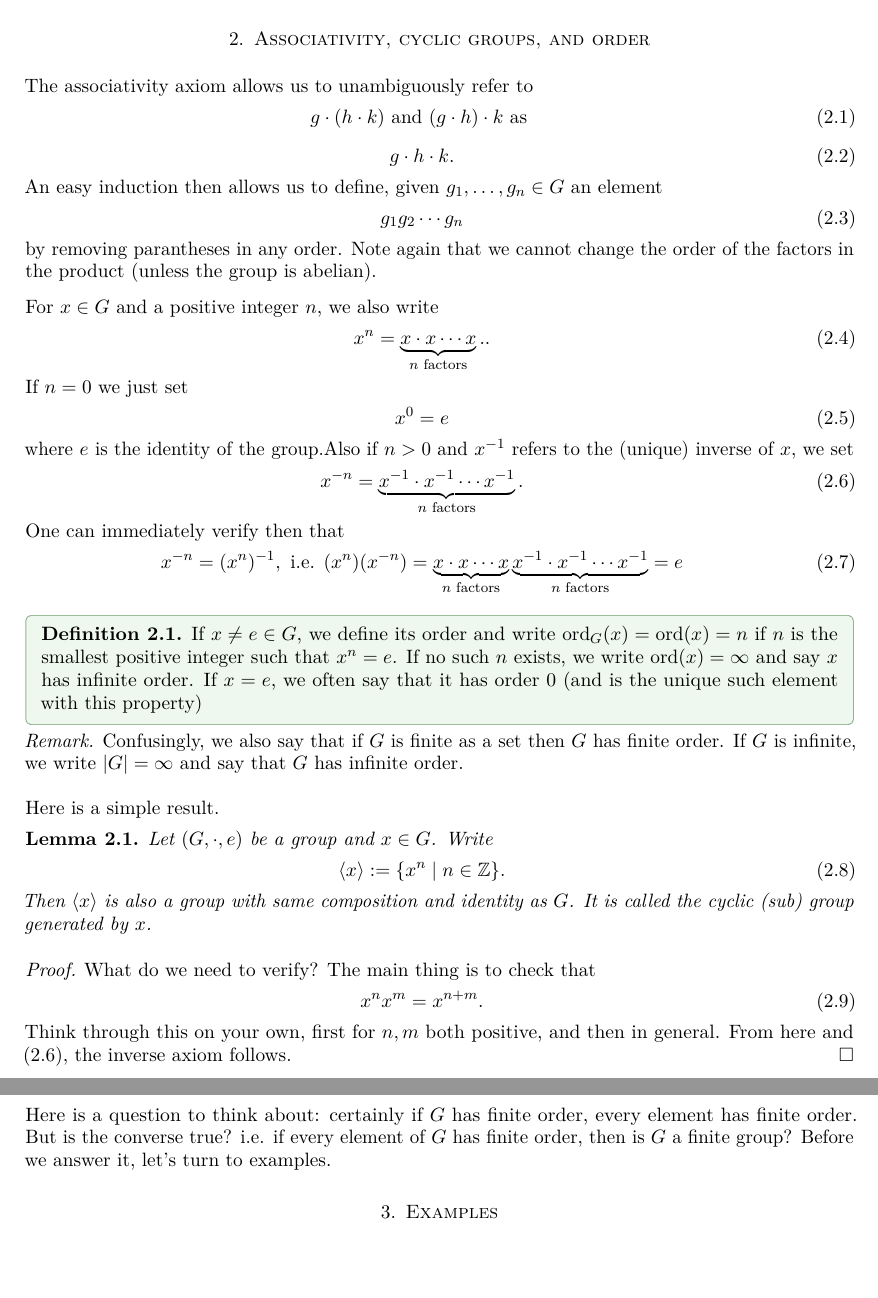
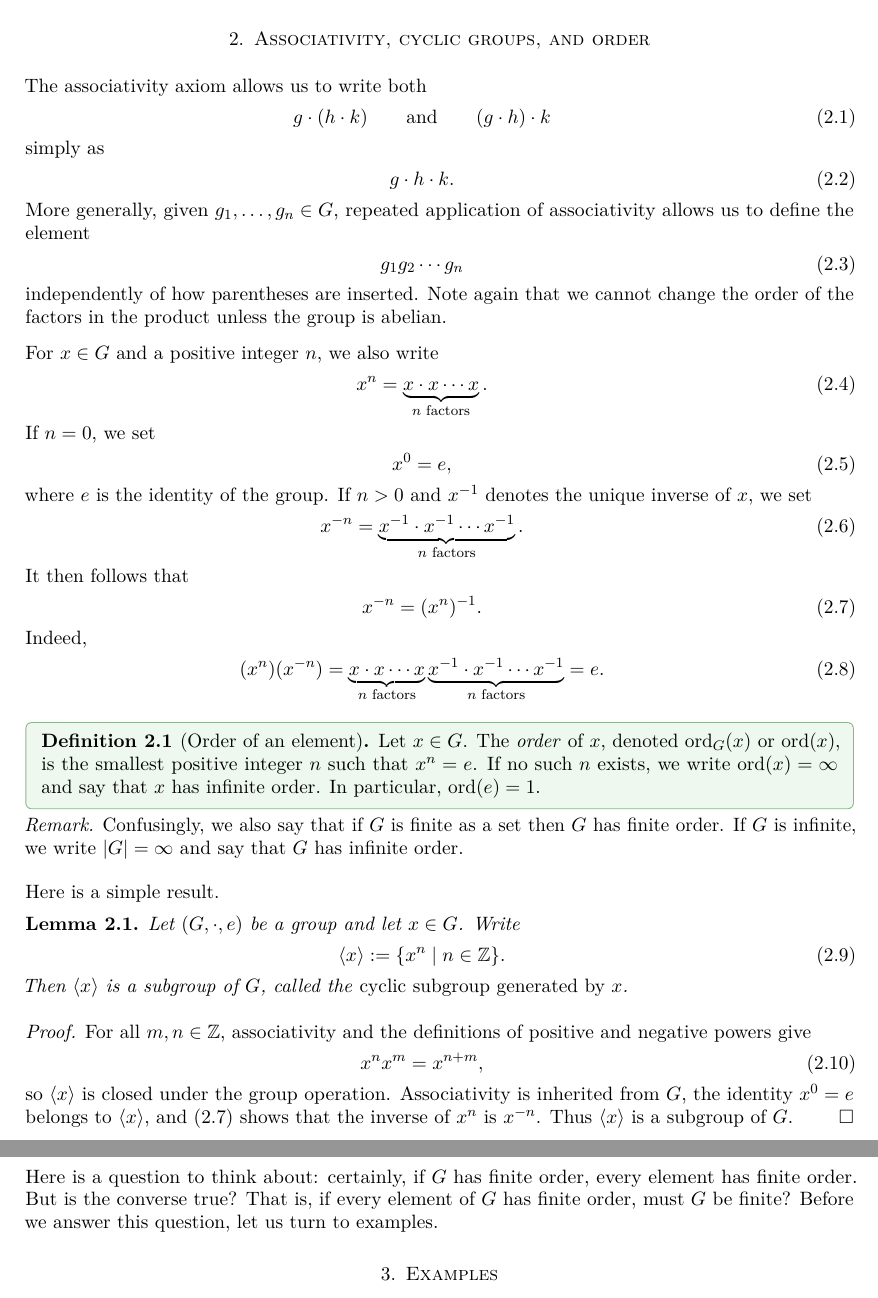
Before and after one commit to mmpatnaik/math327F26, a LaTeX paper (notes/lecture-01.tex): two parts of pages 2 and 3 of 3, joined at a grey line, cut so that both start at the same text, the shorter picture padded with empty space. Compiled offline with pdfLaTeX.

Commit message:
Proofread Lecture 1 notes

```diff
--- a/notes/lecture-01.tex
+++ b/notes/lecture-01.tex
@@ -176,22 +176,60 @@ It is also useful to observe the following simple result.
 \section{Associativity, cyclic groups, and order}
 
 
-The associativity axiom allows us to unambiguously refer to \be{} g \cdot (h \cdot k) \mbox{ and } (g \cdot h) \cdot k \mbox{ as } \ee \be{} g \cdot h \cdot k. \ee An easy induction then allows us to define, given $g_1, \ldots, g_n \in G$ an element
-\be{}
+The associativity axiom allows us to write both
+\be
+g\cdot(h\cdot k)
+  \qquad\text{and}\qquad
+(g\cdot h)\cdot k
+\ee
+simply as
+\be
+g\cdot h\cdot k.
+\ee
+More generally, given $g_1,\ldots,g_n\in G$, repeated application of
+associativity allows us to define the element
+\be
 g_1g_2\cdots g_n
 \ee
-by removing parantheses in any order. Note again that we cannot change the order of the factors in the product (unless the group is abelian).
+independently of how parentheses are inserted. Note again that we cannot
+change the order of the factors in the product unless the group is abelian.
 
 
 For $x\in G$ and a positive
 integer $n$, we also write
 \be
 x^n=\underbrace{x\cdot x\cdots x}_{n\text{ factors}}.
-.\ee If $n=0$ we just set \be{} x^0 =e \ee where $e$ is the identity of the group.Also if $n >0$ and $x^{-1}$ refers to the (unique) inverse of $x$, we set \be{} \label{xn:inv} x^{-n} = \underbrace{ x^{-1} \cdot x^{-1} \cdots x^{-1} }_{n\text{ factors}}. \ee One can immediately verify then that \be{} x^{-n} = (x^n)^{-1}, \text{ i.e. } (x^n)(x^{-n}) = \underbrace{x\cdot x\cdots x}_{n\text{ factors}}  \underbrace{ x^{-1} \cdot x^{-1} \cdots x^{-1} }_{n\text{ factors}} = e  \ee
+\ee
+If $n=0$, we set
+\be
+x^0=e,
+\ee
+where $e$ is the identity of the group. If $n>0$ and $x^{-1}$ denotes the
+unique inverse of $x$, we set
+\be
+x^{-n}=\underbrace{x^{-1}\cdot x^{-1}\cdots x^{-1}}_{n\text{ factors}}.
+\ee
+It then follows that
+\be
+\label{xn:inv}
+x^{-n}=(x^n)^{-1}.
+\ee
+Indeed,
+\be
+(x^n)(x^{-n})
+=\underbrace{x\cdot x\cdots x}_{n\text{ factors}}
+ \underbrace{x^{-1}\cdot x^{-1}\cdots x^{-1}}_{n\text{ factors}}
+=e.
+\ee
 
 \newcommand{\ord}{\mathrm{ord}}
 
-\begin{definition} If $x \neq e \in G$, we define its order and write $\ord_G(x) = \ord(x) = n$ if $n$ is the smallest positive integer such that $x^n=e$. If no such $n$ exists, we write $\ord(x)=\infty$ and say $x$ has infinite order. If $x=e$, we often say that it has order $0$ (and is the unique such element with this property) \end{definition}
+\begin{definition}[Order of an element]
+Let $x\in G$. The \emph{order} of $x$, denoted $\ord_G(x)$ or $\ord(x)$,
+is the smallest positive integer $n$ such that $x^n=e$. If no such $n$
+exists, we write $\ord(x)=\infty$ and say that $x$ has infinite order. In
+particular, $\ord(e)=1$.
+\end{definition}
 
 \begin{remark} Confusingly, we also say that if $G$ is finite as a set then $G$ has finite order. If $G$ is infinite, we write $|G|=\infty$ and say that
 $G$ has infinite order. \end{remark}
@@ -199,10 +237,31 @@ $G$ has infinite order. \end{remark}
 
 Here is a simple result.
 
-\begin{lemma} Let $(G, \cdot, e)$ be a group and $x \in G$. Write \be{} \langle x \rangle:= \{ x^n \mid n \in \Z \}. \ee Then $\langle x \rangle$ is also a group with same composition and identity as $G$. It is called the cyclic (sub) group generated by $x$.
-\begin{proof} What do we need to verify? The main thing is to check that \be{} x^n x^m = x^{n+m}. \ee Think through this on your own, first for $n, m$ both positive, and then in general. From here and \eqref{xn:inv}, the inverse axiom follows. \end{proof} \end{lemma}
+\begin{lemma}
+Let $(G,\cdot,e)$ be a group and let $x\in G$. Write
+\be
+\langle x\rangle:=\{x^n\mid n\in\Z\}.
+\ee
+Then $\langle x\rangle$ is a subgroup of $G$, called the \emph{cyclic
+subgroup generated by $x$}.
 
-Here is a question to think about: certainly if $G$ has finite order, every element has finite order. But is the converse true? i.e. if every element of $G$ has finite order, then is $G$ a finite group? Before we answer it, let's turn to examples.
+\begin{proof}
+For all $m,n\in\Z$, associativity and the definitions of positive and
+negative powers give
+\be
+x^n x^m=x^{n+m},
+\ee
+so $\langle x\rangle$ is closed under the group operation. Associativity is
+inherited from $G$, the identity $x^0=e$ belongs to $\langle x\rangle$, and
+\eqref{xn:inv} shows that the inverse of $x^n$ is $x^{-n}$. Thus
+$\langle x\rangle$ is a subgroup of $G$.
+\end{proof}
+\end{lemma}
+
+Here is a question to think about: certainly, if $G$ has finite order, every
+element has finite order. But is the converse true? That is, if every element
+of $G$ has finite order, must $G$ be finite? Before we answer this question,
+let us turn to examples.
 
 \section{Examples}
 
```
Also changed, not shown: notes/lecture-01.tex (2 more changed lines).
